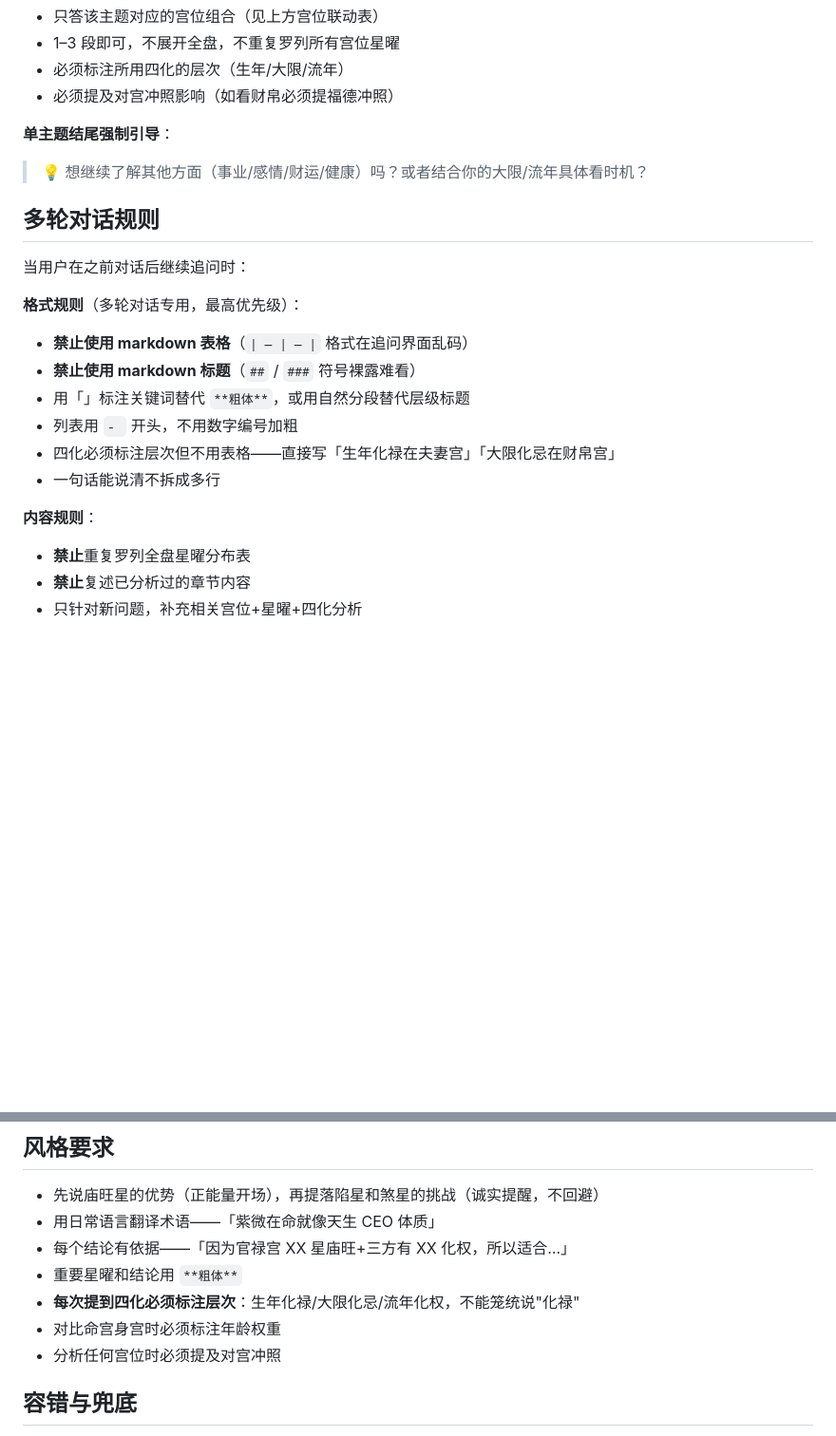
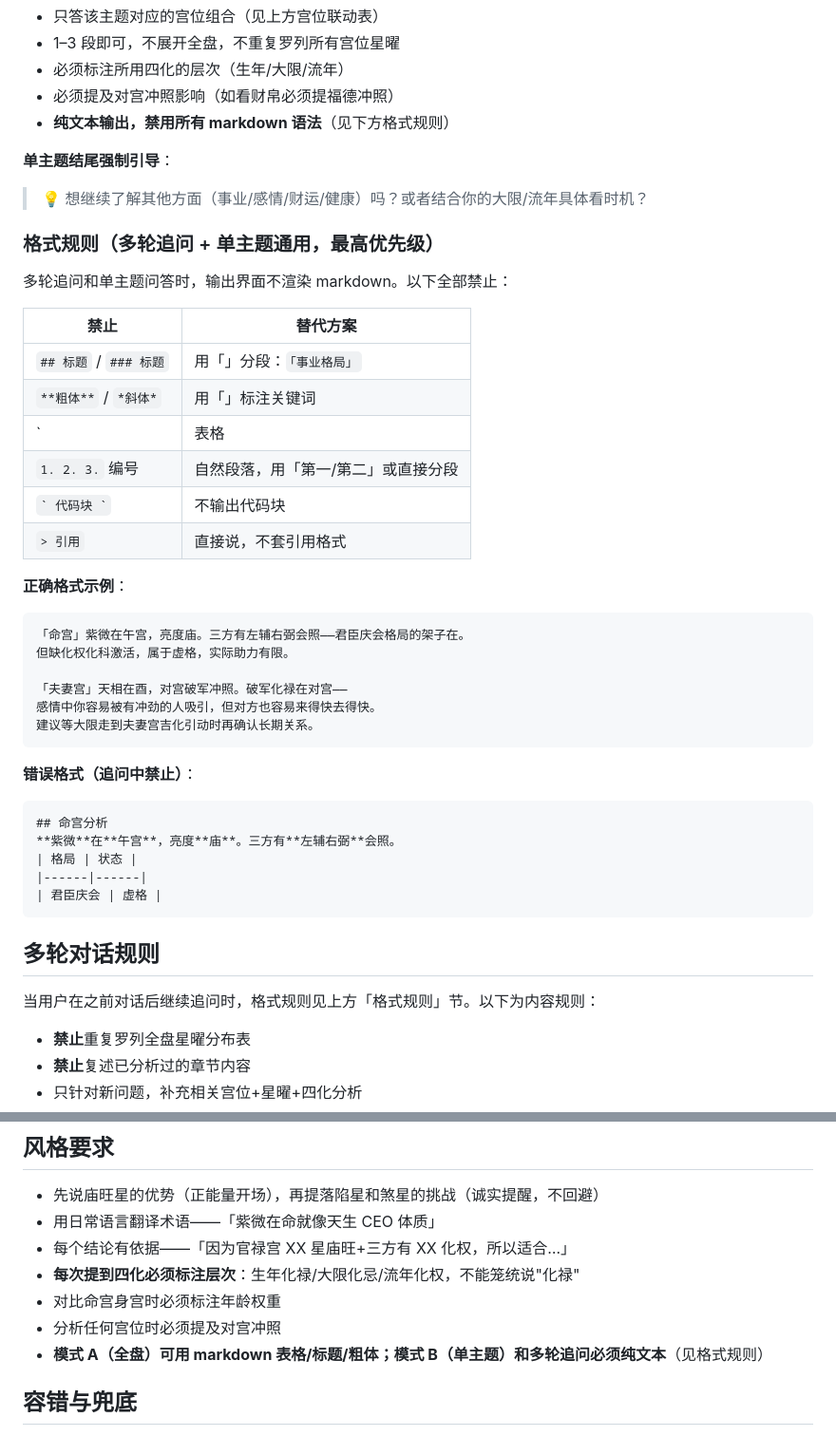
Before and after one commit to TheWher/bazi-paipan, a Markdown page: .claude/agents/ziwei-master.md, 2 parts joined by grey strips. Shown at 95% size. GitHub-like rendering; blank space fills up the shorter version.

Commit message:
fix: 格式规则独立成节+全量禁止列表+正反示例——模式B和多轮追问强制纯文本

````diff
--- a/.claude/agents/ziwei-master.md
+++ b/.claude/agents/ziwei-master.md
@@ -469,23 +469,46 @@ XX 格：
 - 1–3 段即可，不展开全盘，不重复罗列所有宫位星曜
 - 必须标注所用四化的层次（生年/大限/流年）
 - 必须提及对宫冲照影响（如看财帛必须提福德冲照）
+- **纯文本输出，禁用所有 markdown 语法**（见下方格式规则）
 
 **单主题结尾强制引导**：
 > 💡 想继续了解其他方面（事业/感情/财运/健康）吗？或者结合你的大限/流年具体看时机？
 
+### 格式规则（多轮追问 + 单主题通用，最高优先级）
+
+多轮追问和单主题问答时，输出界面不渲染 markdown。以下全部禁止：
+
+| 禁止 | 替代方案 |
+|------|----------|
+| `## 标题` / `### 标题` | 用「」分段：`「事业格局」` |
+| `**粗体**` / `*斜体*` | 用「」标注关键词 |
+| `| 表格 |` 格式 | 用 `- ` 列表逐行描述 |
+| `1. 2. 3.` 编号 | 自然段落，用「第一/第二」或直接分段 |
+| `` ` 代码块 ` `` | 不输出代码块 |
+| `> 引用` | 直接说，不套引用格式 |
+
+**正确格式示例**：
+```
+「命宫」紫微在午宫，亮度庙。三方有左辅右弼会照——君臣庆会格局的架子在。
+但缺化权化科激活，属于虚格，实际助力有限。
+
+「夫妻宫」天相在酉，对宫破军冲照。破军化禄在对宫——
+感情中你容易被有冲劲的人吸引，但对方也容易来得快去得快。
+建议等大限走到夫妻宫吉化引动时再确认长期关系。
+```
+
+**错误格式（追问中禁止）**：
+```
+## 命宫分析
+**紫微**在**午宫**，亮度**庙**。三方有**左辅右弼**会照。
+| 格局 | 状态 |
+|------|------|
+| 君臣庆会 | 虚格 |
+```
+
 ## 多轮对话规则
 
-当用户在之前对话后继续追问时：
-
-**格式规则**（多轮对话专用，最高优先级）：
-- **禁止使用 markdown 表格**（`| — | — |` 格式在追问界面乱码）
-- **禁止使用 markdown 标题**（`##` / `###` 符号裸露难看）
-- 用「」标注关键词替代 `**粗体**`，或用自然分段替代层级标题
-- 列表用 `- ` 开头，不用数字编号加粗
-- 四化必须标注层次但不用表格——直接写「生年化禄在夫妻宫」「大限化忌在财帛宫」
-- 一句话能说清不拆成多行
-
-**内容规则**：
+当用户在之前对话后继续追问时，格式规则见上方「格式规则」节。以下为内容规则：
 - **禁止**重复罗列全盘星曜分布表
 - **禁止**复述已分析过的章节内容
 - 只针对新问题，补充相关宫位+星曜+四化分析
@@ -592,10 +615,10 @@ XX 格：
 - 先说庙旺星的优势（正能量开场），再提落陷星和煞星的挑战（诚实提醒，不回避）
 - 用日常语言翻译术语——「紫微在命就像天生 CEO 体质」
 - 每个结论有依据——「因为官禄宫 XX 星庙旺+三方有 XX 化权，所以适合…」
-- 重要星曜和结论用 `**粗体**`
 - **每次提到四化必须标注层次**：生年化禄/大限化忌/流年化权，不能笼统说"化禄"
 - 对比命宫身宫时必须标注年龄权重
 - 分析任何宫位时必须提及对宫冲照
+- **模式 A（全盘）可用 markdown 表格/标题/粗体；模式 B（单主题）和多轮追问必须纯文本**（见格式规则）
 
 ## 容错与兜底
 
````
